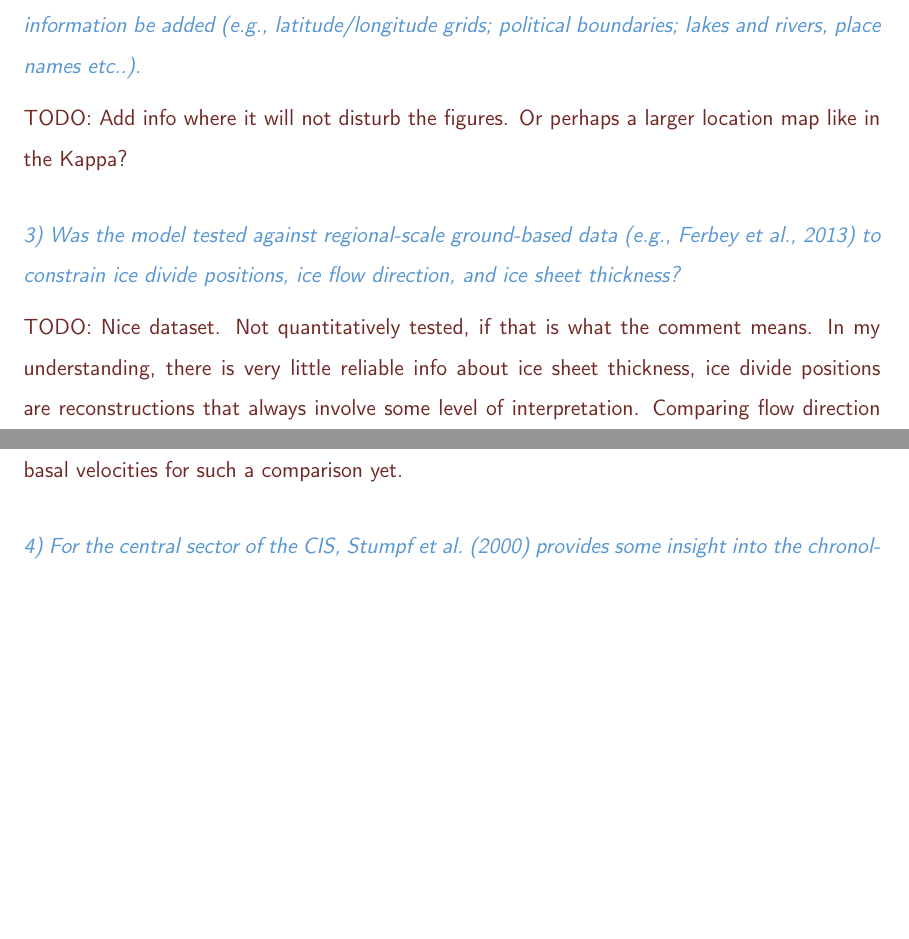
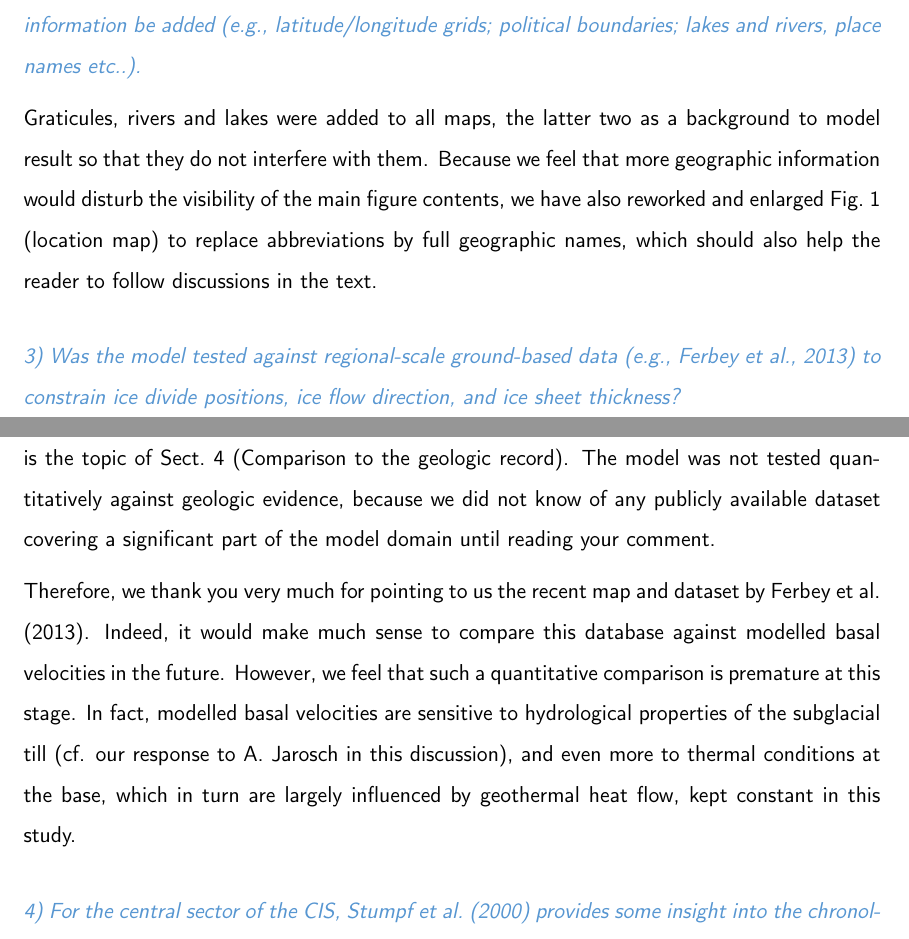
Before and after one commit to juseg/cordillera, a LaTeX document (reviews/response-stumpf.tex): two parts of pages 2 and 3 of 4, joined at a grey line, cut so that both start at the same text, the shorter picture padded with empty space. Compiled offline with pdfLaTeX.

Commit message:
Resp. Stumpf: geographic info and Ferbey dataset.

```diff
--- a/reviews/response-stumpf.tex
+++ b/reviews/response-stumpf.tex
@@ -79,22 +79,32 @@ we replaced the opening two sentences with:
     recommend some spatial information be added (e.g., latitude/longitude
     grids; political boundaries; lakes and rivers, place names etc..).}
 
-\todo{%
-    Add info where it will not disturb the figures. Or perhaps a larger
-    location map like in the Kappa?}
+Graticules, rivers and lakes were added to all maps, the latter two as a
+background to model result so that they do not interfere with them. Because we
+feel that more geographic information would disturb the visibility of the main
+figure contents, we have also reworked and enlarged Fig.~1 (location map) to
+replace abbreviations by full geographic names, which should also help the
+reader to follow discussions in the text.
 
 \referee{%
     3) Was the model tested against regional-scale ground-based data
     \citep[e.g.,][]{Ferbey.etal.2013} to constrain ice divide positions, ice
     flow direction, and ice sheet thickness?}
 
-\todo{%
-    Nice dataset. Not quantitatively tested, if that is what the comment means.
-    In my understanding, there is very little reliable info about ice sheet
-    thickness, ice divide positions are reconstructions that always involve
-    some level of interpretation. Comparing flow direction against
-    \citet{Ferbey.etal.2013} would be very nice but I don't think we are this
-    confident in the basal velocities for such a comparison yet.}
+The model was tested qualitatively against an extensive body of glacial
+geology literature, which is the topic of Sect.~4 (Comparison to the geologic
+record). The model was not tested quantitatively against geologic evidence,
+because we did not know of any publicly available dataset covering a
+significant part of the model domain until reading your comment.
+
+Therefore, we thank you very much for pointing to us the recent map and dataset
+by \citet{Ferbey.etal.2013}. Indeed, it would make much sense to compare this
+database against modelled basal velocities in the future. However, we feel that
+such a quantitative comparison is premature at this stage. In fact, modelled
+basal velocities are sensitive to hydrological properties of the subglacial
+till (cf. our response to A.~Jarosch in this discussion), and even more to
+thermal conditions at the base, which in turn are largely influenced by
+geothermal heat flow, kept constant in this study.
 
 \referee{%
     4) For the central sector of the CIS, \citet{Stumpf.etal.2000} provides
```
